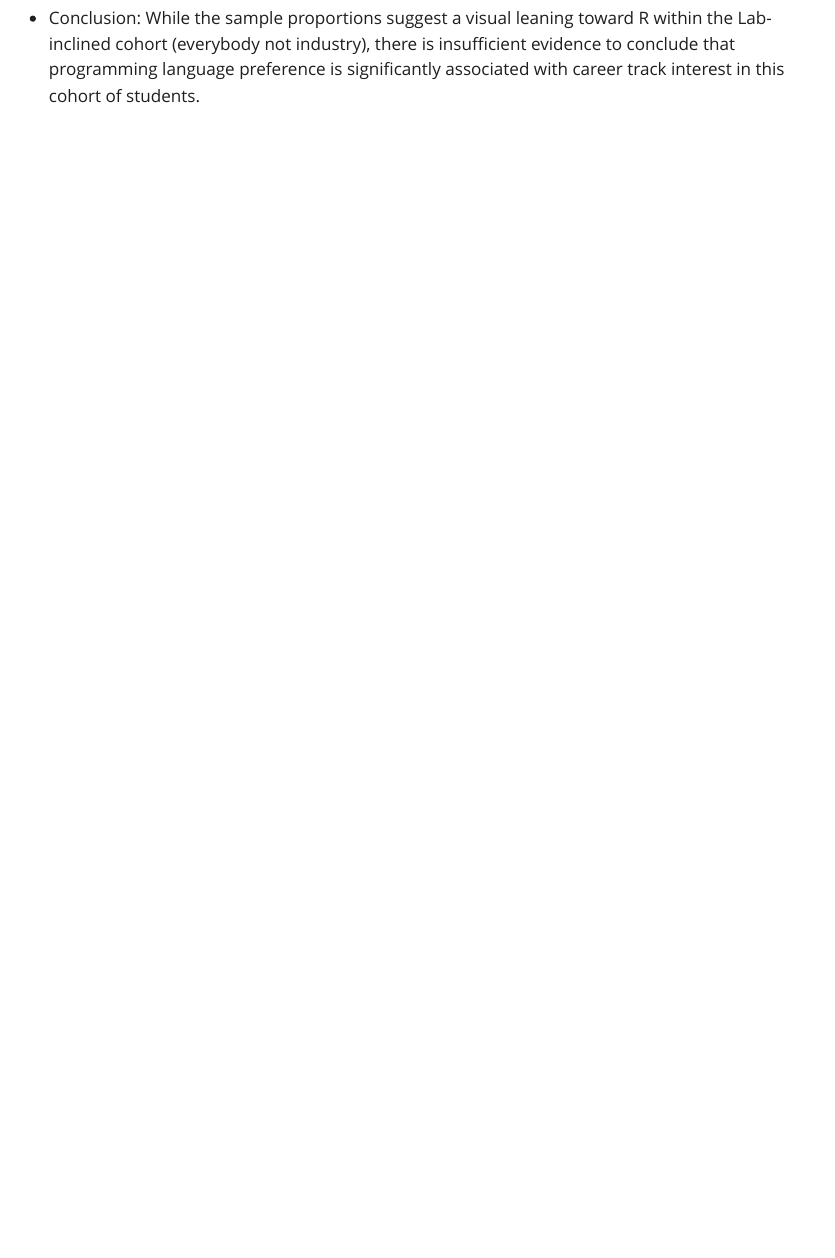
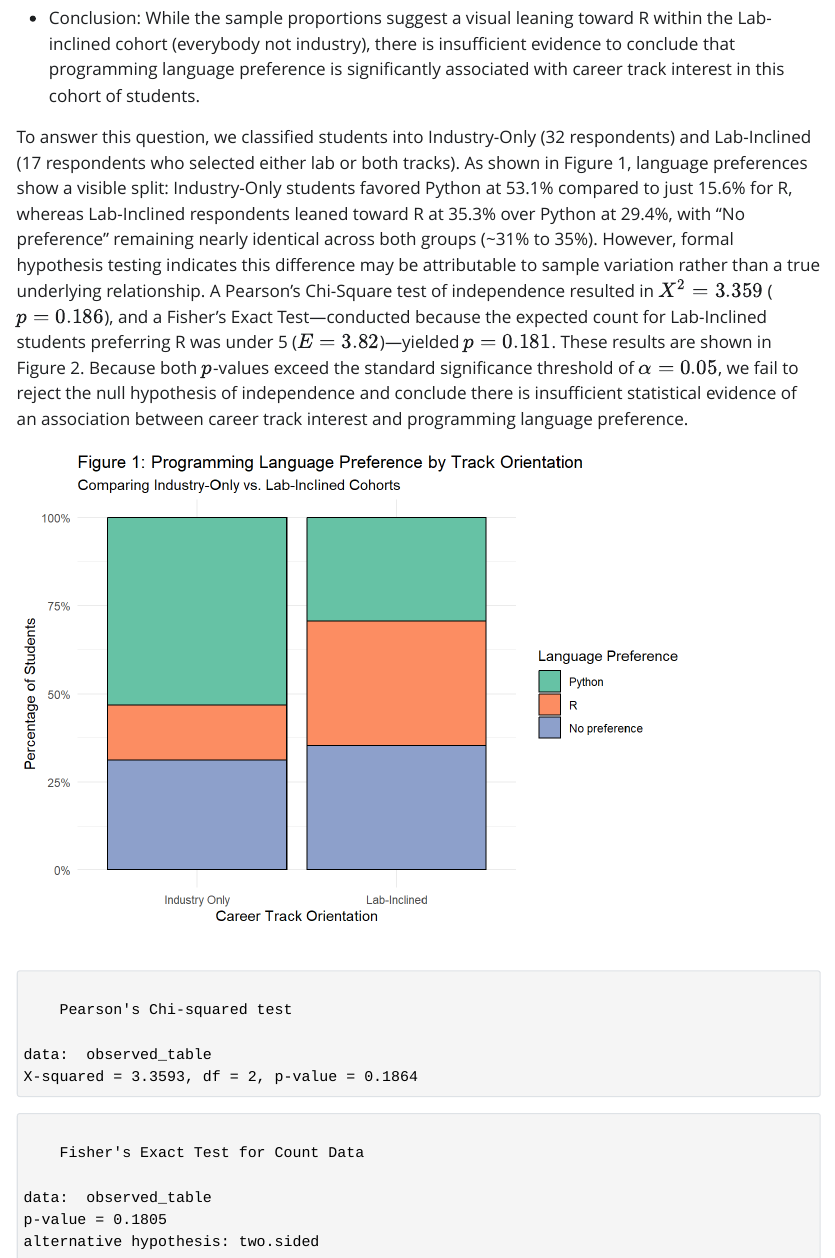
Before and after one commit to pstat-197a-fall2026/module0-class-survey-team6, a Quarto document (results/Question 2/Question_2_code.qmd): the page in a window 1100 px wide, from 3510 px down. The pictures show the output file results/Question 2/Question_2_code.html that the author committed with the source, opened offline; Quarto's library style sheets are replaced by a plain one without menus; long lines of code are wrapped.

Commit message:
Question 2 additional work

````diff
--- a/results/Question 2/Question_2_code.qmd
+++ b/results/Question 2/Question_2_code.qmd
@@ -92,3 +92,9 @@
 - Statistical Significance: The Pearson Chi-Square test yielded $X^2 = 3.36$ ($p = 0.186$), and Fisher's Exact Test (accounting for the one cell with an expected count $< 5$, yielded $p = 0.181$. Because $p > 0.05$, we fail to reject the null hypothesis of independence.
 
 - Conclusion: While the sample proportions suggest a visual leaning toward R within the Lab-inclined cohort (everybody not industry), there is insufficient evidence to conclude that programming language preference is significantly associated with career track interest in this cohort of students.
+
+To answer this question, we classified students into Industry-Only (32 respondents) and Lab-Inclined (17 respondents who selected either lab or both tracks). As shown in Figure 1, language preferences show a visible split: Industry-Only students favored Python at 53.1% compared to just 15.6% for R, whereas Lab-Inclined respondents leaned toward R at 35.3% over Python at 29.4%, with "No preference" remaining nearly identical across both groups (~31% to 35%). However, formal hypothesis testing indicates this difference may be attributable to sample variation rather than a true underlying relationship. A Pearson’s Chi-Square test of independence resulted in $X^2 = 3.359$ ($p = 0.186$), and a Fisher’s Exact Test—conducted because the expected count for Lab-Inclined students preferring R was under 5 ($E = 3.82$)—yielded $p = 0.181$. These results are shown in Figure 2. Because both $p$-values exceed the standard significance threshold of $\alpha = 0.05$, we fail to reject the null hypothesis of independence and conclude there is insufficient statistical evidence of an association between career track interest and programming language preference.
+
+```{r, echo=FALSE}
+#Proportion-filled bar chart comparing language breakdowns across the different tracks
+ggplot(interest_comp, aes(x = track_pref, fill = coding_language)) +
@@ -94,0 +105,15 @@
+    title = "Figure 1: Programming Language Preference by Track Orientation",
+    subtitle = "Comparing Industry-Only vs. Lab-Inclined Cohorts",
+    x = "Career Track Orientation", y = "Percentage of Students",
+    fill = "Language Preference"
+  ) +
+  theme_minimal()
+
+#Pearson's Chi-Square Test for Independence
+chi_test <- chisq.test(observed_table)
+chi_test
+
+#Fisher's Exact Test due to small sample size in some cells (Lab-Inclined x R is below 5 for expected counts)
+fisher_test <- fisher.test(observed_table)
+fisher_test
+```
````
Also changed, not shown: results/Question 2/Question_2_code.html, results/Question 2/Question_2_code_files/figure-html/unnamed-chunk-2-1.png (added), results/Question 2/Question_2_code.qmd (4 more changed lines).
